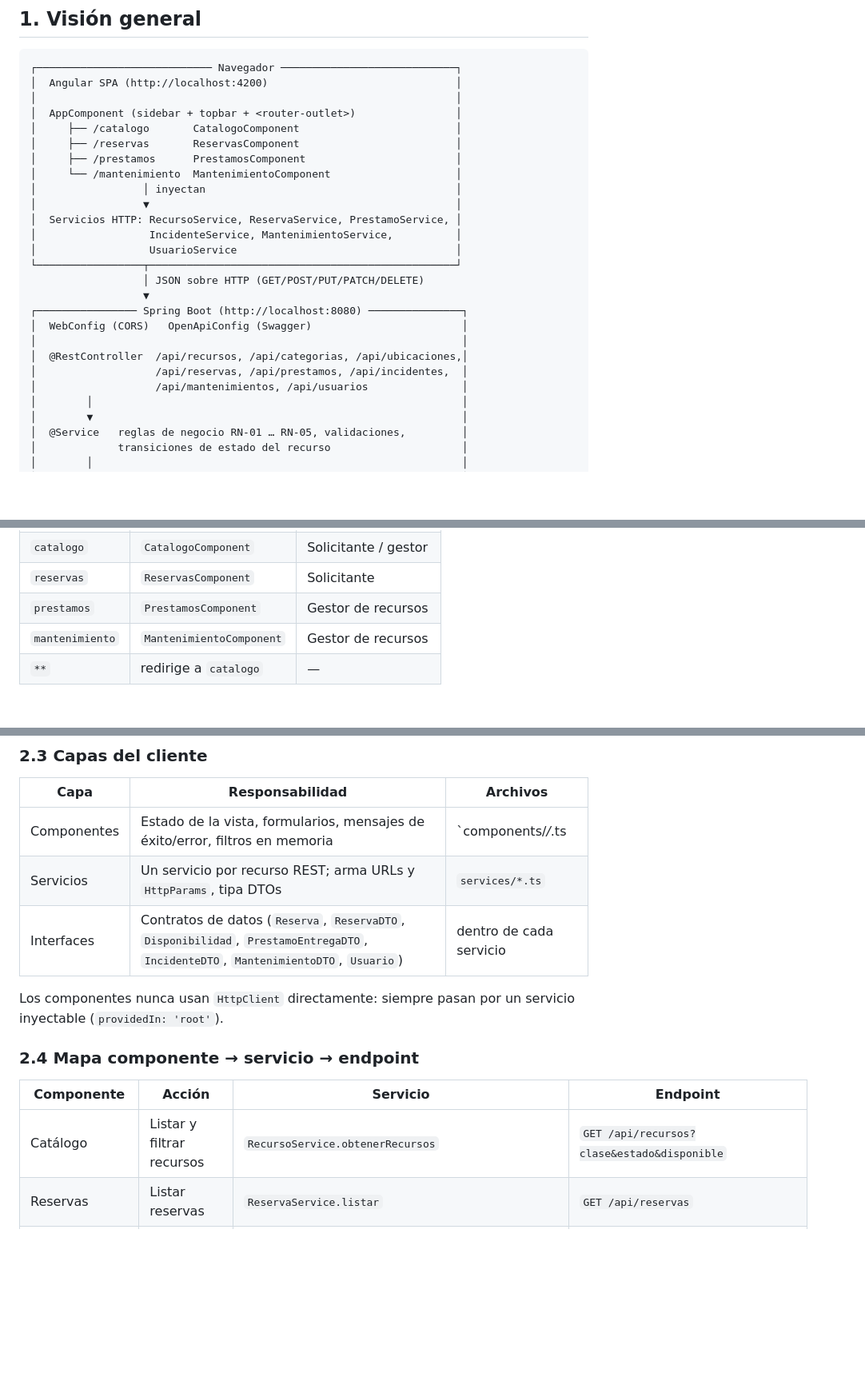
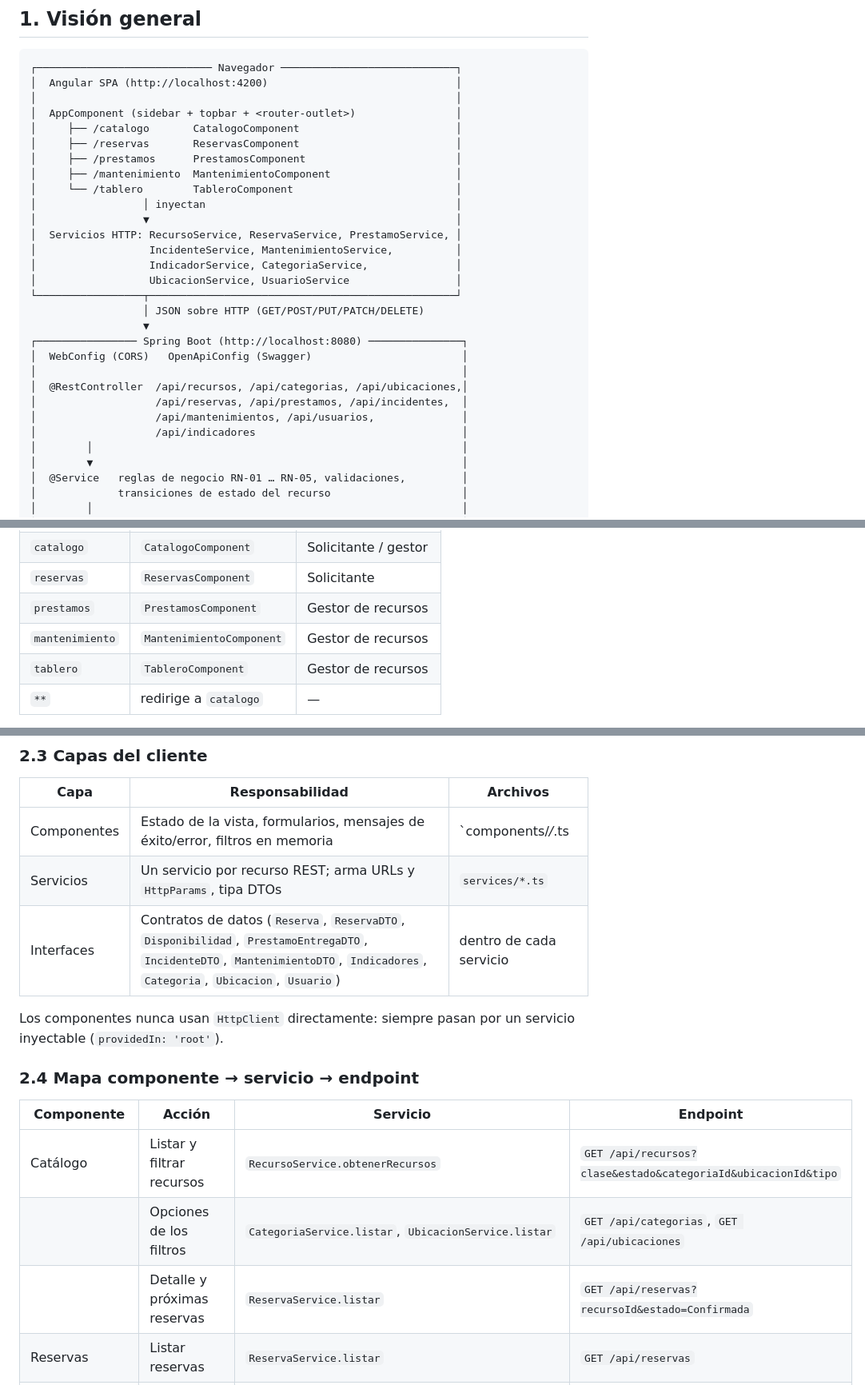
Before and after one commit to Juandacun/Proyecto-Web, a Markdown page: docs/ARQUITECTURA-SPA.md, 3 parts joined by grey strips. Shown at 80% size. GitHub-like rendering; blank space fills up the shorter version.

Commit message:
docs: arquitectura SPA con tablero, nuevos servicios y diseno responsive

```diff
--- a/docs/ARQUITECTURA-SPA.md
+++ b/docs/ARQUITECTURA-SPA.md
@@ -12,12 +12,14 @@ Documento de diseño de la segunda entrega: cómo está construida la aplicació
 │     ├── /catalogo       CatalogoComponent                         │
 │     ├── /reservas       ReservasComponent                         │
 │     ├── /prestamos      PrestamosComponent                        │
-│     └── /mantenimiento  MantenimientoComponent                    │
+│     ├── /mantenimiento  MantenimientoComponent                    │
+│     └── /tablero        TableroComponent                          │
 │                 │ inyectan                                        │
 │                 ▼                                                 │
 │  Servicios HTTP: RecursoService, ReservaService, PrestamoService, │
 │                  IncidenteService, MantenimientoService,          │
-│                  UsuarioService                                   │
+│                  IndicadorService, CategoriaService,              │
+│                  UbicacionService, UsuarioService                 │
 └─────────────────┬─────────────────────────────────────────────────┘
                   │ JSON sobre HTTP (GET/POST/PUT/PATCH/DELETE)
                   ▼
@@ -26,7 +28,8 @@ Documento de diseño de la segunda entrega: cómo está construida la aplicació
 │                                                                    │
 │  @RestController  /api/recursos, /api/categorias, /api/ubicaciones,│
 │                   /api/reservas, /api/prestamos, /api/incidentes,  │
-│                   /api/mantenimientos, /api/usuarios               │
+│                   /api/mantenimientos, /api/usuarios,              │
+│                   /api/indicadores                                 │
 │        │                                                           │
 │        ▼                                                           │
 │  @Service   reglas de negocio RN-01 … RN-05, validaciones,         │
@@ -59,6 +62,7 @@ El cliente y el servidor son proyectos independientes que se comunican solo por
 | `reservas` | `ReservasComponent` | Solicitante |
 | `prestamos` | `PrestamosComponent` | Gestor de recursos |
 | `mantenimiento` | `MantenimientoComponent` | Gestor de recursos |
+| `tablero` | `TableroComponent` | Gestor de recursos |
 | `**` | redirige a `catalogo` | — |
 
 La barra lateral (`app.html`) usa `routerLink` y `routerLinkActive`, así que cambiar de módulo no recarga la página.
@@ -69,7 +73,7 @@ La barra lateral (`app.html`) usa `routerLink` y `routerLinkActive`, así que ca
 |------|-----------------|----------|
 | Componentes | Estado de la vista, formularios, mensajes de éxito/error, filtros en memoria | `components/*/*.ts|html|css` |
 | Servicios | Un servicio por recurso REST; arma URLs y `HttpParams`, tipa DTOs | `services/*.ts` |
-| Interfaces | Contratos de datos (`Reserva`, `ReservaDTO`, `Disponibilidad`, `PrestamoEntregaDTO`, `IncidenteDTO`, `MantenimientoDTO`, `Usuario`) | dentro de cada servicio |
+| Interfaces | Contratos de datos (`Reserva`, `ReservaDTO`, `Disponibilidad`, `PrestamoEntregaDTO`, `IncidenteDTO`, `MantenimientoDTO`, `Indicadores`, `Categoria`, `Ubicacion`, `Usuario`) | dentro de cada servicio |
 
 Los componentes nunca usan `HttpClient` directamente: siempre pasan por un servicio inyectable (`providedIn: 'root'`).
 
@@ -77,7 +81,9 @@ Los componentes nunca usan `HttpClient` directamente: siempre pasan por un servi
 
 | Componente | Acción | Servicio | Endpoint |
 |-----------|--------|----------|----------|
-| Catálogo | Listar y filtrar recursos | `RecursoService.obtenerRecursos` | `GET /api/recursos?clase&estado&disponible` |
+| Catálogo | Listar y filtrar recursos | `RecursoService.obtenerRecursos` | `GET /api/recursos?clase&estado&categoriaId&ubicacionId&tipo` |
+| | Opciones de los filtros | `CategoriaService.listar`, `UbicacionService.listar` | `GET /api/categorias`, `GET /api/ubicaciones` |
+| | Detalle y próximas reservas | `ReservaService.listar` | `GET /api/reservas?recursoId&estado=Confirmada` |
 | Reservas | Listar reservas | `ReservaService.listar` | `GET /api/reservas` |
 | | Cargar espacios | `RecursoService.obtenerRecursos({clase:'ESPACIO'})` | `GET /api/recursos?clase=ESPACIO` |
 | | Cargar solicitantes | `UsuarioService.listar` | `GET /api/usuarios` |
```
Also changed, not shown: other parts of docs/ARQUITECTURA-SPA.md (+13 -3 lines).
